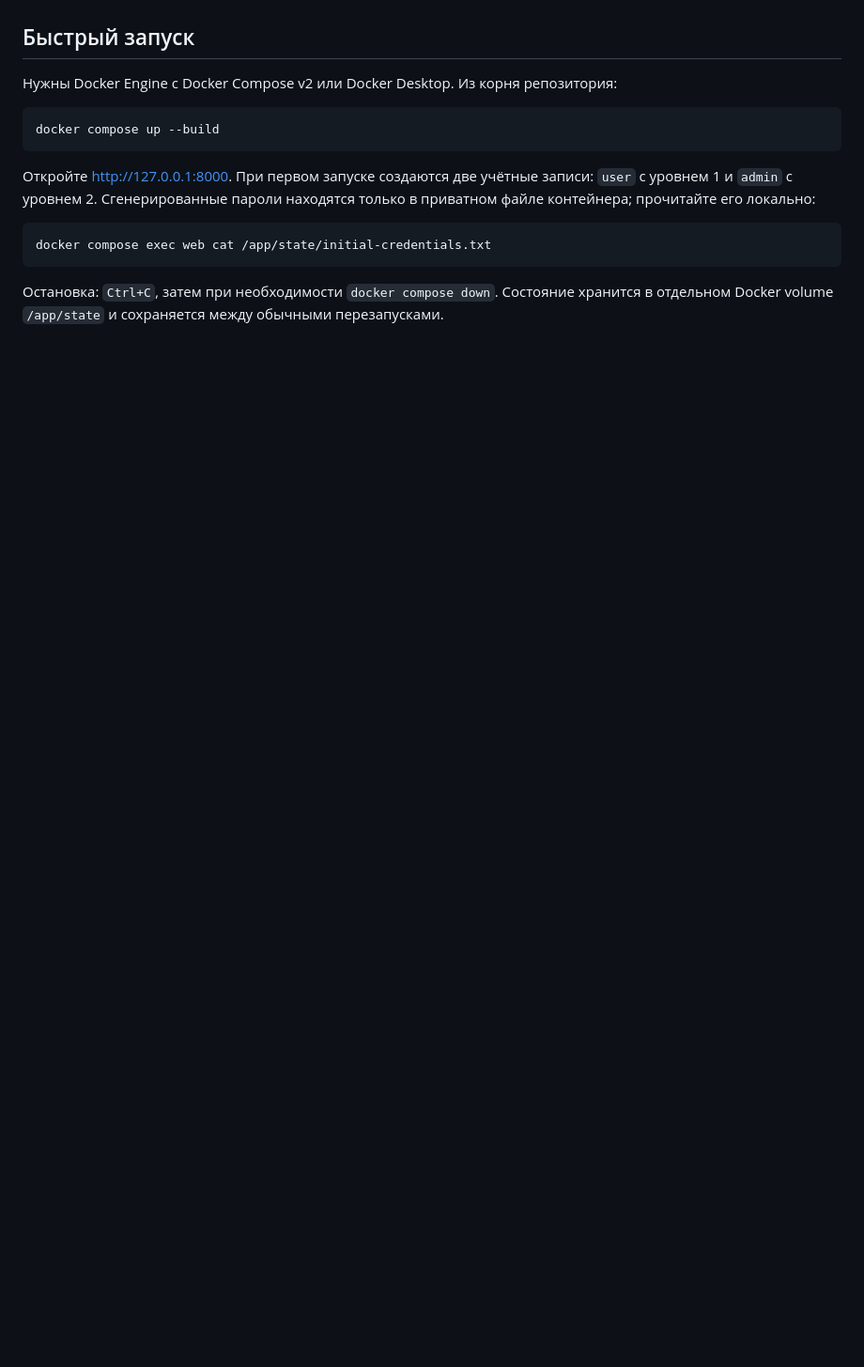
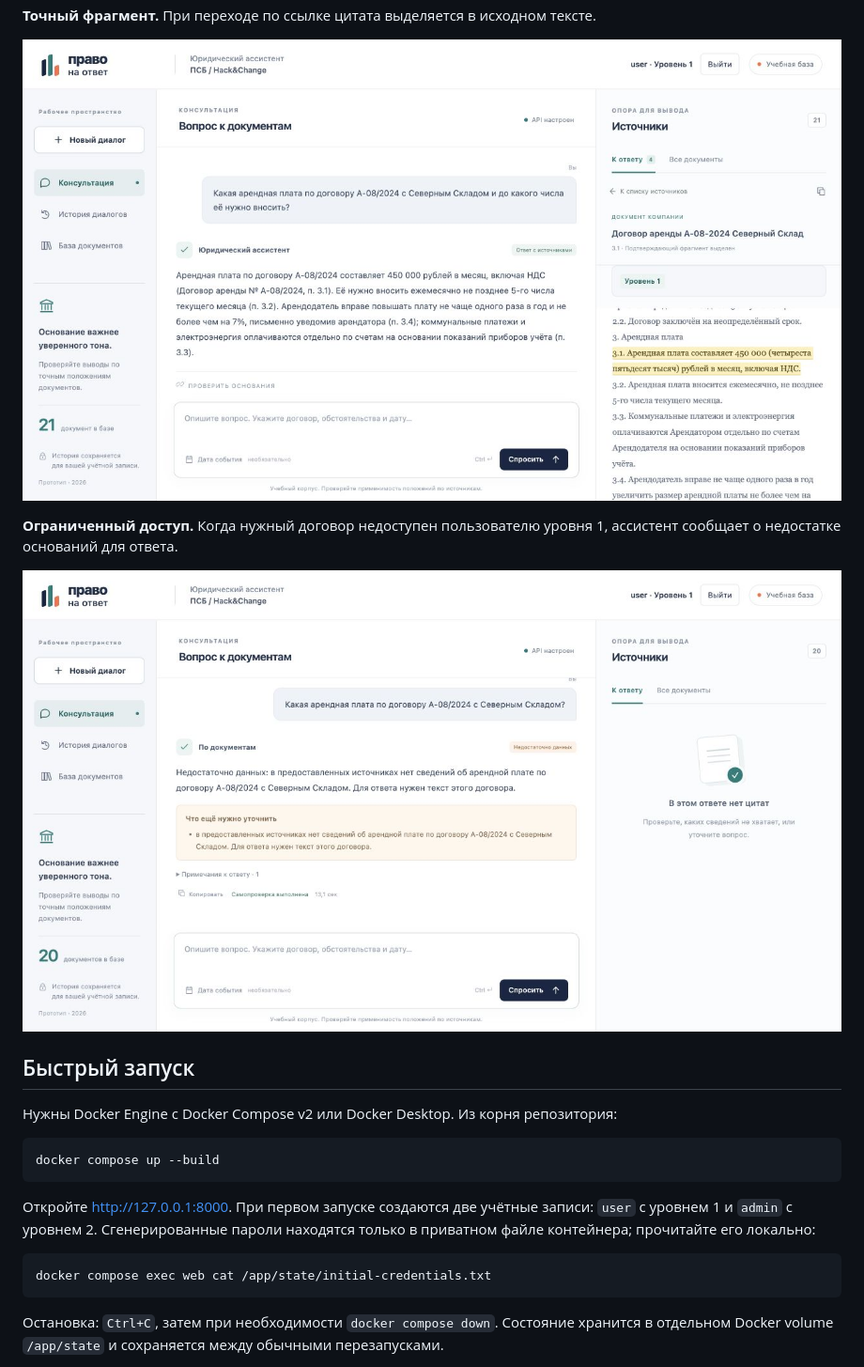
Before and after one commit to Mits2406/psb-legal-assistant, a Markdown page: README.md, the part around one of its changes. Shown at 94% size. GitHub-like rendering; pictures changed too: docs/screenshots/restricted-answer.jpg (added), docs/screenshots/source-highlight.jpg (added); folded sections open; blank space fills up the shorter version.

```diff
--- a/README.md
+++ b/README.md
@@ -8,3 +24,12 @@
+**Точный фрагмент.** При переходе по ссылке цитата выделяется в исходном тексте.
+
+![Цитируемый фрагмент выделен в исходном документе](docs/screenshots/source-highlight.jpg)
+
+**Ограниченный доступ.** Когда нужный договор недоступен пользователю уровня 1, ассистент сообщает о недостатке оснований для ответа.
+
+![Ответ пользователю уровня 1 без доступа к нужному договору](docs/screenshots/restricted-answer.jpg)
+
+</details>
 
 ## Быстрый запуск
 
```
Also changed, not shown: other parts of README.md (+16 -0 lines), docs/screenshots/answer.jpg (added), docs/screenshots/document-access.jpg (added).
